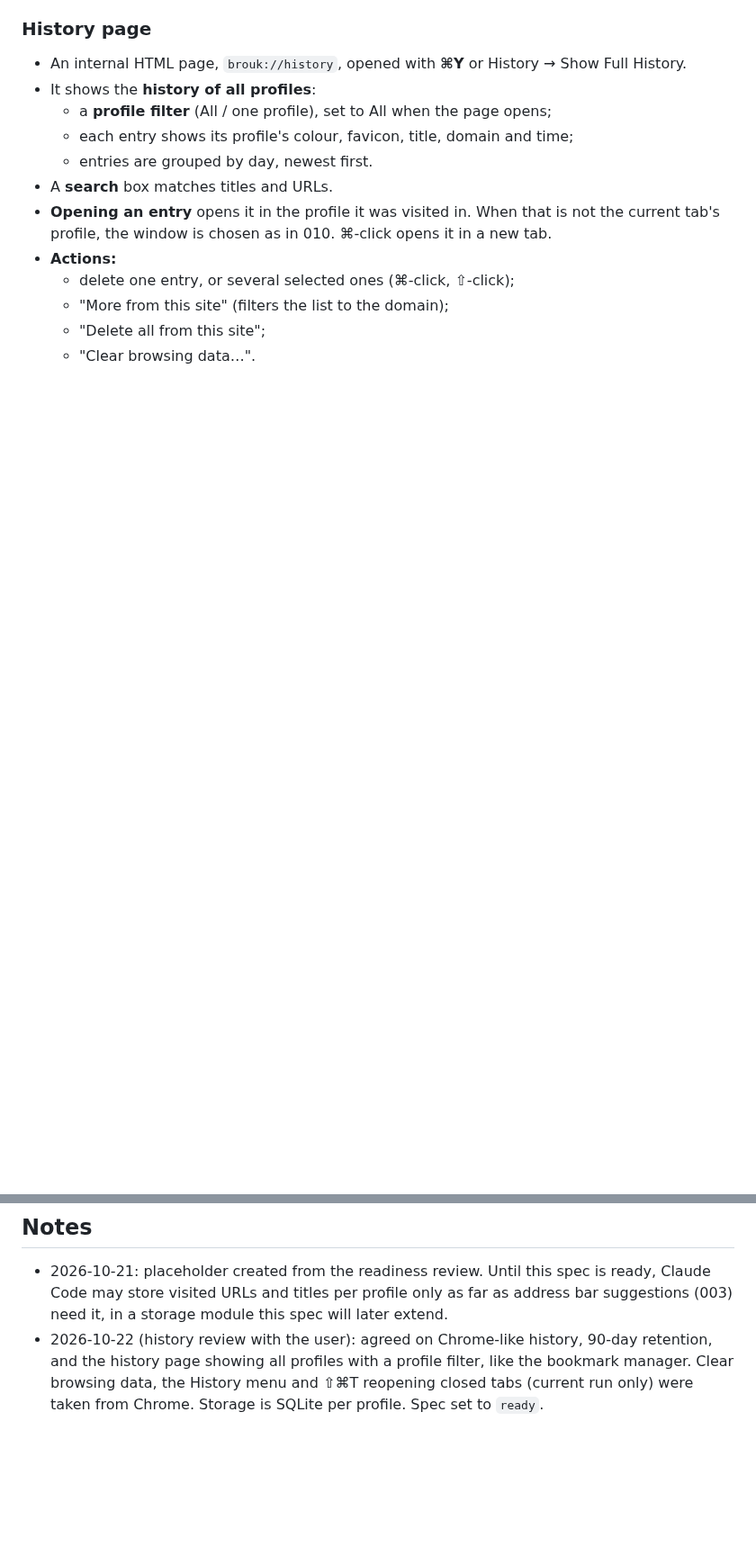
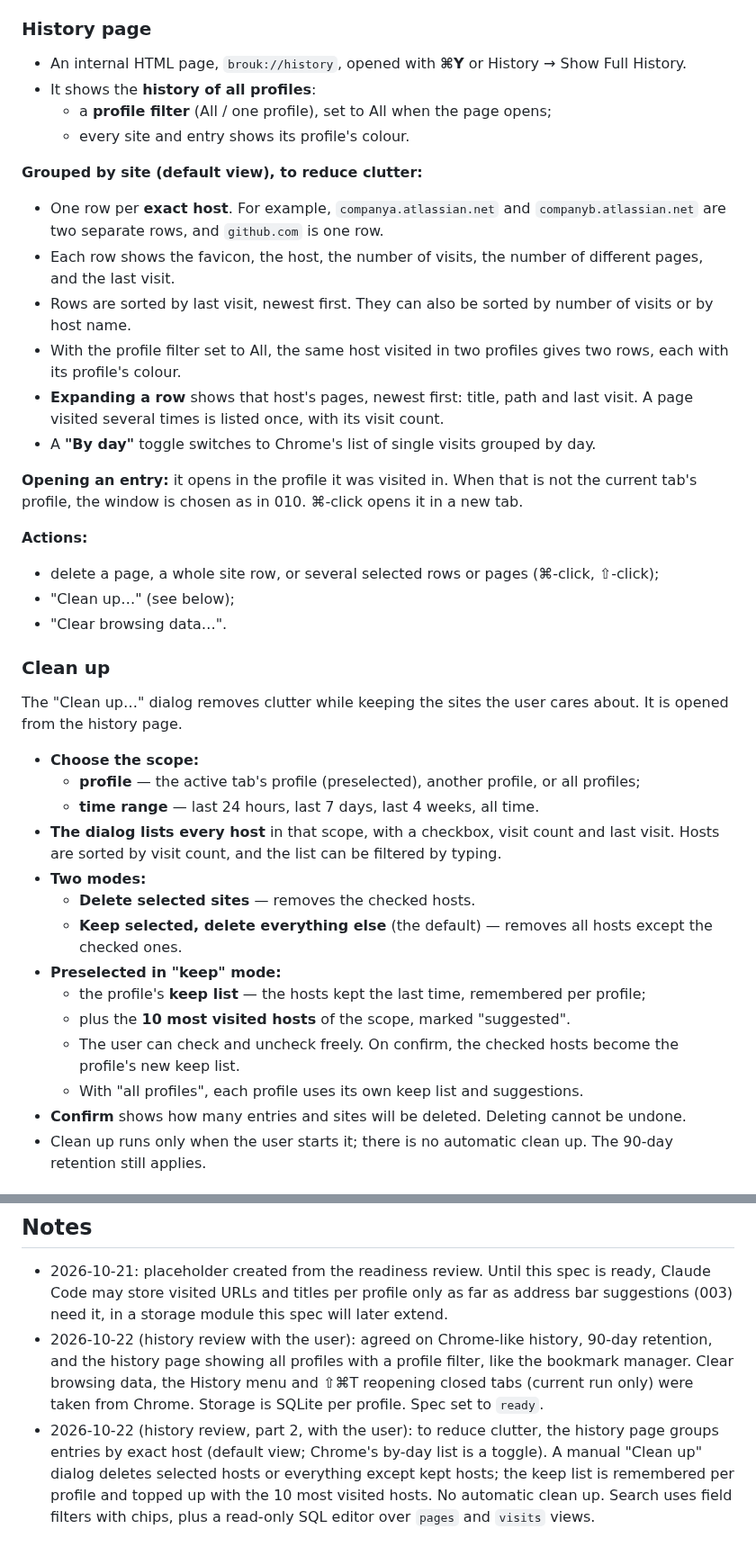
Before and after one commit to DreaddCZ/brouk, a Markdown page: specs/013-history.md, 2 parts joined by grey strips. Shown at 90% size. Rendered like a GitHub page; blank space fills up the shorter version.

```diff
--- a/specs/013-history.md
+++ b/specs/013-history.md
@@ -27,12 +27,39 @@ Record visited pages per profile, so the user can find them again, the address b
 - An internal HTML page, `brouk://history`, opened with **⌘Y** or History → Show Full History.
 - It shows the **history of all profiles**:
   - a **profile filter** (All / one profile), set to All when the page opens;
-  - each entry shows its profile's colour, favicon, title, domain and time;
-  - entries are grouped by day, newest first.
-- A **search** box matches titles and URLs.
-- **Opening an entry** opens it in the profile it was visited in. When that is not the current tab's profile, the window is chosen as in 010. ⌘-click opens it in a new tab.
-- **Actions:**
-  - delete one entry, or several selected ones (⌘-click, ⇧-click);
-  - "More from this site" (filters the list to the domain);
-  - "Delete all from this site";
-  - "Clear browsing data…".
+  - every site and entry shows its profile's colour.
+
+**Grouped by site (default view), to reduce clutter:**
+- One row per **exact host**. For example, `companya.atlassian.net` and `companyb.atlassian.net` are two separate rows, and `github.com` is one row.
+- Each row shows the favicon, the host, the number of visits, the number of different pages, and the last visit.
+- Rows are sorted by last visit, newest first. They can also be sorted by number of visits or by host name.
+- With the profile filter set to All, the same host visited in two profiles gives two rows, each with its profile's colour.
+- **Expanding a row** shows that host's pages, newest first: title, path and last visit. A page visited several times is listed once, with its visit count.
+- A **"By day"** toggle switches to Chrome's list of single visits grouped by day.
+
+**Opening an entry:** it opens in the profile it was visited in. When that is not the current tab's profile, the window is chosen as in 010. ⌘-click opens it in a new tab.
+
+**Actions:**
+- delete a page, a whole site row, or several selected rows or pages (⌘-click, ⇧-click);
+- "Clean up…" (see below);
+- "Clear browsing data…".
+
+### Clean up
+
+The "Clean up…" dialog removes clutter while keeping the sites the user cares about. It is opened from the history page.
+
+- **Choose the scope:**
+  - **profile** — the active tab's profile (preselected), another profile, or all profiles;
+  - **time range** — last 24 hours, last 7 days, last 4 weeks, all time.
+- **The dialog lists every host** in that scope, with a checkbox, visit count and last visit. Hosts are sorted by visit count, and the list can be filtered by typing.
+- **Two modes:**
+  - **Delete selected sites** — removes the checked hosts.
+  - **Keep selected, delete everything else** (the default) — removes all hosts except the checked ones.
+- **Preselected in "keep" mode:**
+  - the profile's **keep list** — the hosts kept the last time, remembered per profile;
+  - plus the **10 most visited hosts** of the scope, marked "suggested".
+  - The user can check and uncheck freely. On confirm, the checked hosts become the profile's new keep list.
+  - With "all profiles", each profile uses its own keep list and suggestions.
+- **Confirm** shows how many entries and sites will be deleted. Deleting cannot be undone.
+- Clean up runs only when the user starts it; there is no automatic clean up. The 90-day retention still applies.
+
@@ -134,3 +209,4 @@ None.
 
 - 2026-10-21: placeholder created from the readiness review. Until this spec is ready, Claude Code may store visited URLs and titles per profile only as far as address bar suggestions (003) need it, in a storage module this spec will later extend.
 - 2026-10-22 (history review with the user): agreed on Chrome-like history, 90-day retention, and the history page showing all profiles with a profile filter, like the bookmark manager. Clear browsing data, the History menu and ⇧⌘T reopening closed tabs (current run only) were taken from Chrome. Storage is SQLite per profile. Spec set to `ready`.
+- 2026-10-22 (history review, part 2, with the user): to reduce clutter, the history page groups entries by exact host (default view; Chrome's by-day list is a toggle). A manual "Clean up" dialog deletes selected hosts or everything except kept hosts; the keep list is remembered per profile and topped up with the 10 most visited hosts. No automatic clean up. Search uses field filters with chips, plus a read-only SQL editor over `pages` and `visits` views.
```
Also changed, not shown: other parts of specs/013-history.md (+52 -4 lines).
